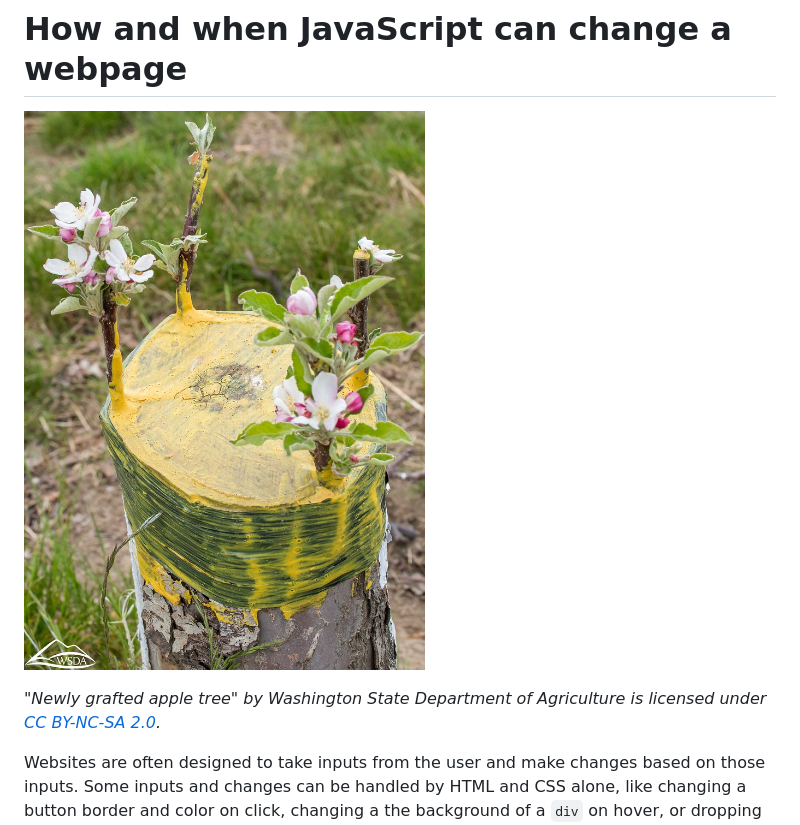
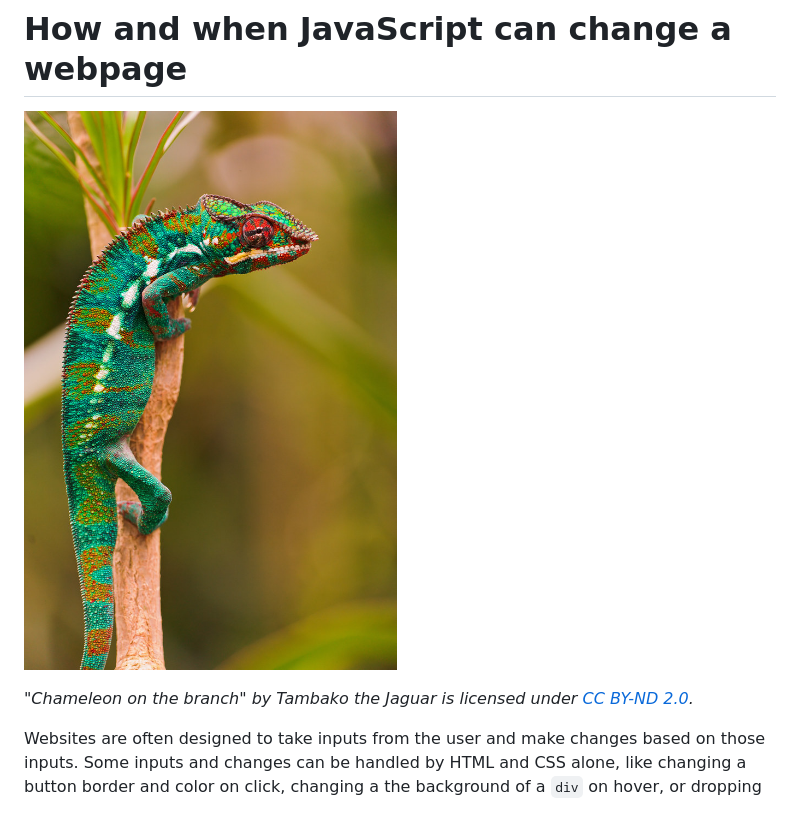
Before and after one commit to Birkbeck2/vdwp2223, a Markdown page: events.md, the part around the change. GitHub-like rendering; pictures changed too: images/chameleon-branch.jpg (added), images/grafted-apple-tree.jpg (deleted).

Commit message:
Replace image for events

```diff
--- a/events.md
+++ b/events.md
@@ -5,9 +5,9 @@ Visual Design and Web Project | Coding Sessions | Joseph Muller
 [Previous](dom.md) | [All](README.md) | [Next](bugs-and-errors.md)
 # How and when JavaScript can change a webpage
 
-![Small shoots of flowers and leaves emerge from the stump of a tree](images/grafted-apple-tree.jpg)
+![A green chameleon resting on the branch of a tree](images/chameleon-branch.jpg)
 
-*"Newly grafted apple tree" by Washington State Department of Agriculture is licensed under [CC BY-NC-SA 2.0](https://creativecommons.org/licenses/by-nc-sa/2.0/?ref=openverse).*
+*"Chameleon on the branch" by Tambako the Jaguar is licensed under [CC BY-ND 2.0](https://creativecommons.org/licenses/by-nd/2.0/?ref=openverse).*
 
 Websites are often designed to take inputs from the user and make changes based on those inputs. Some inputs and changes can be handled by HTML and CSS alone, like changing a button border and color on click, changing a the background of a `div` on hover, or dropping down a submenu.
 
```
